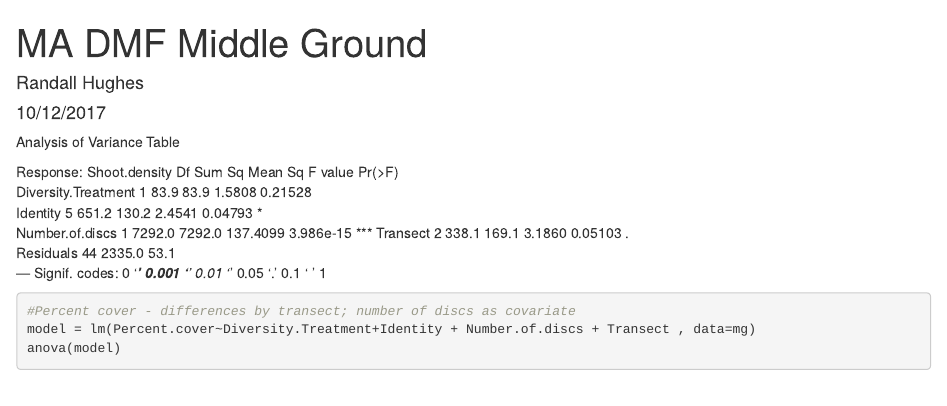
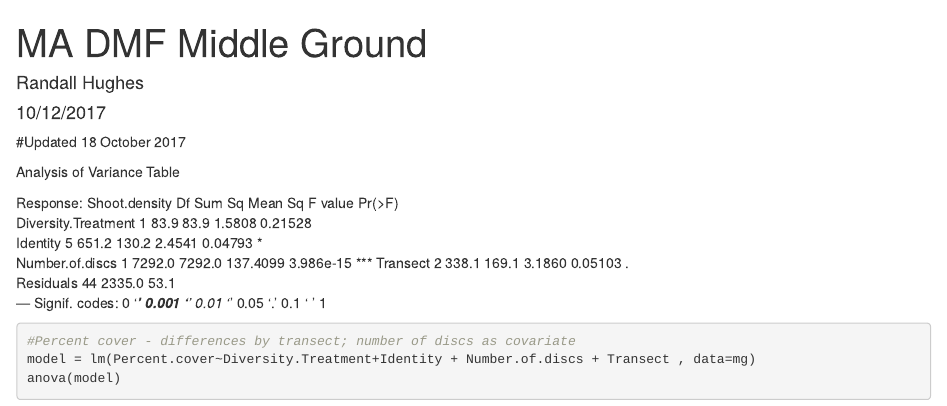
Before and after one commit to schenckf/MG2017Restoration, an R Markdown document (MG analyses.Rmd): the page in a window 1100 px wide, from its top. Rendered offline with R 4.5, knitr and Pandoc, with nearby package versions; some code elsewhere in the file could not run offline.

Commit message:
Update MG analyses.Rmd
Forest Test Edit

````diff
--- a/MG analyses.Rmd
+++ b/MG analyses.Rmd
@@ -4,6 +4,7 @@ author: "Randall Hughes"
 date: "10/12/2017"
 output: html_document
 ---
+#Updated 18 October 2017
 
 ```{r setup, include=FALSE}
 knitr::opts_chunk$set(echo = TRUE)
````
